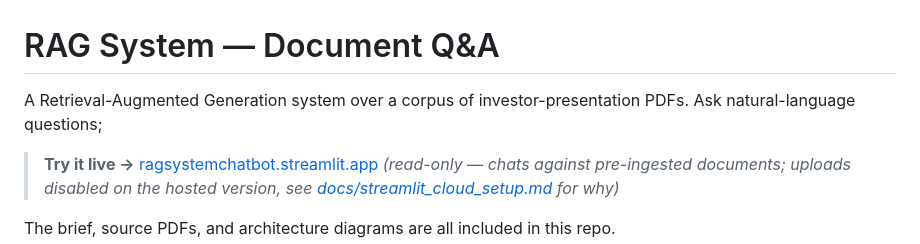
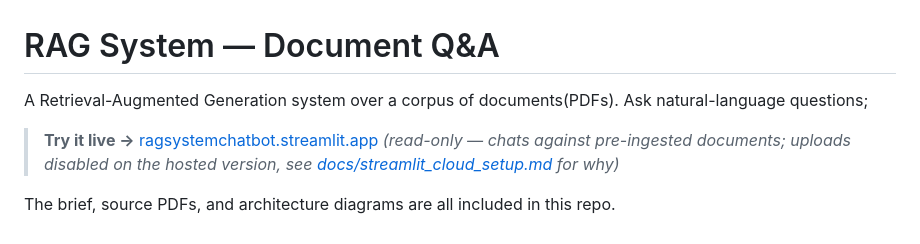
Before and after one commit to srinivasangr/RAG_System_vectera.ai, a Markdown page: README.md, the part around the change. Drawn GitHub-style.

```diff
--- a/README.md
+++ b/README.md
@@ -1,7 +1,6 @@
 # RAG System — Document Q&A
 
-A Retrieval-Augmented Generation system over a corpus of investor-presentation
-PDFs. Ask natural-language questions;
+A Retrieval-Augmented Generation system over a corpus of documents(PDFs). Ask natural-language questions;
 
 > **Try it live →** [ragsystemchatbot.streamlit.app](https://ragsystemchatbot.streamlit.app/)
 > *(read-only — chats against  pre-ingested documents; uploads disabled on the hosted version, see [docs/streamlit_cloud_setup.md](docs/streamlit_cloud_setup.md) for why)*
```
